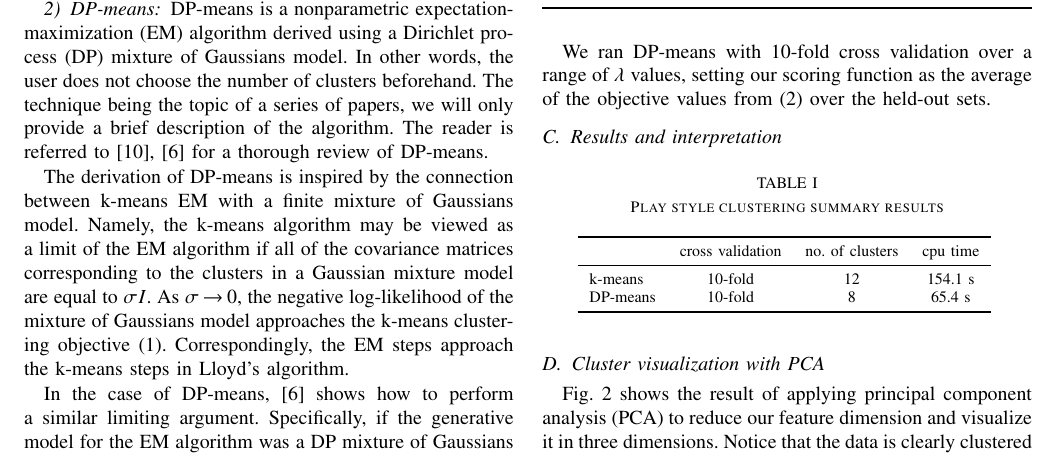
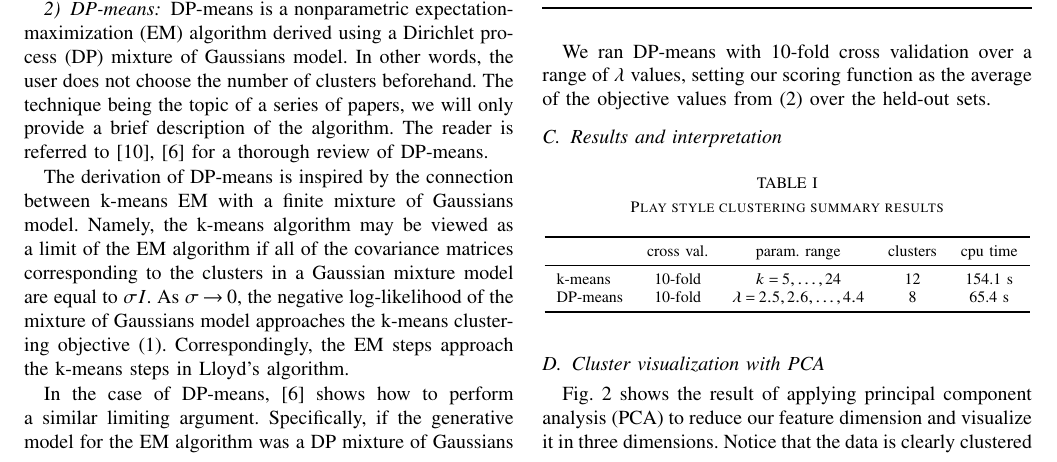
Before and after one commit to mvpeng/TeamCompML, a LaTeX paper (paper/report.tex): part of page 2 of 3, cut so that both start at the same text. Compiled offline with pdfLaTeX; a missing font is replaced by an installed copy or a similar font.

Commit message:
updated report

```diff
--- a/paper/report.tex
+++ b/paper/report.tex
@@ -177,11 +177,11 @@ We ran DP-means with 10-fold cross validation over a range of $\lambda$ values,
 \begin{table}[htbp!]
   \centering
   \caption{Play style clustering summary results}
-  \begin{tabular}{lcccc}
+  \begin{tabular}{lccccc}
     \toprule
-    & cross validation & no. of clusters & cpu time \\ \midrule
-    k-means & 10-fold & 12 & 154.1 s \\
-    DP-means & 10-fold & 8 & 65.4 s \\
+    & cross val. & param. range & clusters & cpu time \\ \midrule
+    k-means & 10-fold & $k = 5, \ldots, 24$ & 12 & 154.1 s \\
+    DP-means & 10-fold & $\lambda = 2.5,2.6,\ldots,4.4$ & 8 & 65.4 s \\
     \bottomrule
   \end{tabular}
   \label{tab:clus}
```
Also changed, not shown: paper/report.pdf, paper/report.tex (4 more changed lines), 4 other files.
